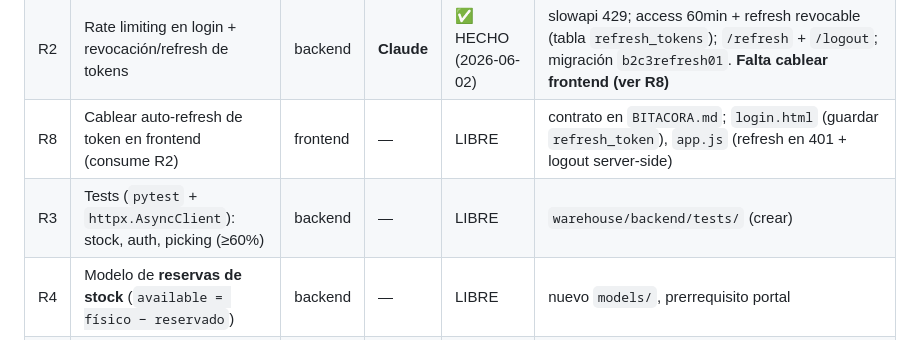
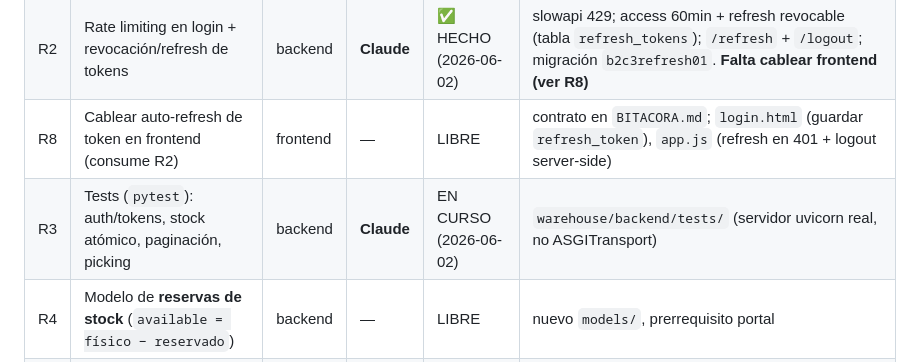
Before and after one commit to angel63652/Api-Marvel-Casera, a Markdown page: coordination/TABLERO.md, the part around the change. Rendered like a GitHub page.

Commit message:
Claim R3 (tests) - Claude
https://claude.ai/code/session_01N8v62zkvG1SSjw4seT6omS

```diff
--- a/coordination/TABLERO.md
+++ b/coordination/TABLERO.md
@@ -29,7 +29,7 @@ Ver detalle en `AUDITORIA.md` §2-§3 y §8.
 | R1 | Float → Numeric (dinero) + migración Alembic | backend | **Claude** | ✅ HECHO (2026-06-02) | `Numeric(12,2,asdecimal=False)` en price_cost/unit_price/salary/costes; migración `a1f2money001` (batch, up+down OK) |
 | R2 | Rate limiting en login + revocación/refresh de tokens | backend | **Claude** | ✅ HECHO (2026-06-02) | slowapi 429; access 60min + refresh revocable (tabla `refresh_tokens`); `/refresh` + `/logout`; migración `b2c3refresh01`. **Falta cablear frontend (ver R8)** |
 | R8 | Cablear auto-refresh de token en frontend (consume R2) | frontend | — | LIBRE | contrato en `BITACORA.md`; `login.html` (guardar `refresh_token`), `app.js` (refresh en 401 + logout server-side) |
-| R3 | Tests (`pytest` + `httpx.AsyncClient`): stock, auth, picking (≥60%) | backend | — | LIBRE | `warehouse/backend/tests/` (crear) |
+| R3 | Tests (`pytest`): auth/tokens, stock atómico, paginación, picking | backend | **Claude** | EN CURSO (2026-06-02) | `warehouse/backend/tests/` (servidor uvicorn real, no ASGITransport) |
 | R4 | Modelo de **reservas de stock** (`available = físico − reservado`) | backend | — | LIBRE | nuevo `models/`, prerrequisito portal |
 | R5 | Paginación en listados largos | backend | **Claude** | ✅ HECHO (2026-06-02) | `limit`/`offset` acotados + cabecera `X-Total-Count` en products/orders/movements/locations |
 | R6 | Cola offline picking a IndexedDB + caché SW versionado | frontend | **Codex** | HECHO (2026-06-02) | IndexedDB + migración desde `localStorage`; SW `2026-06-02-r6` |
```
